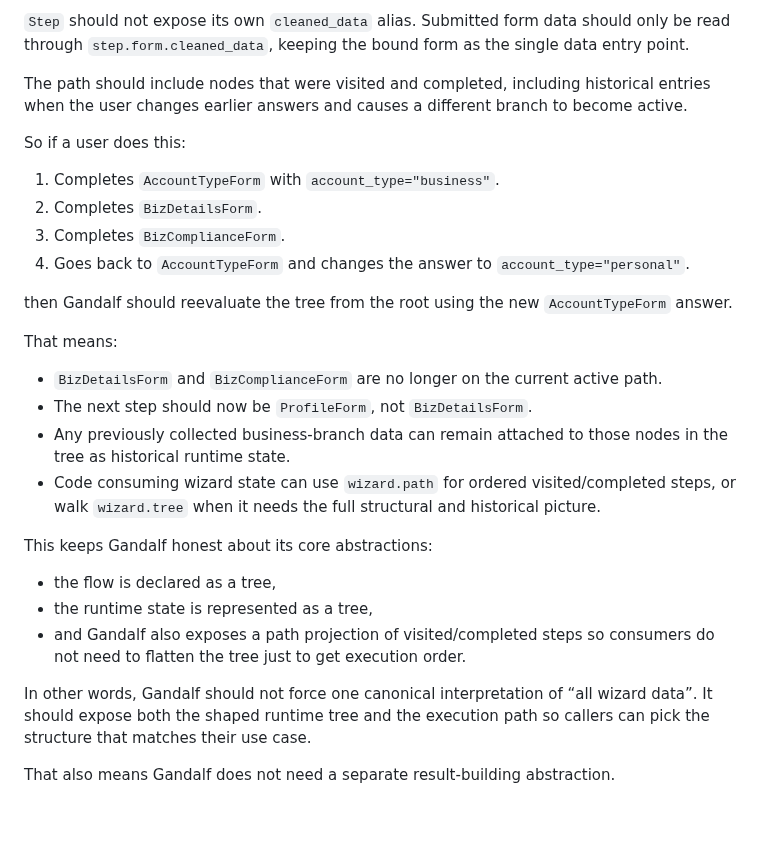
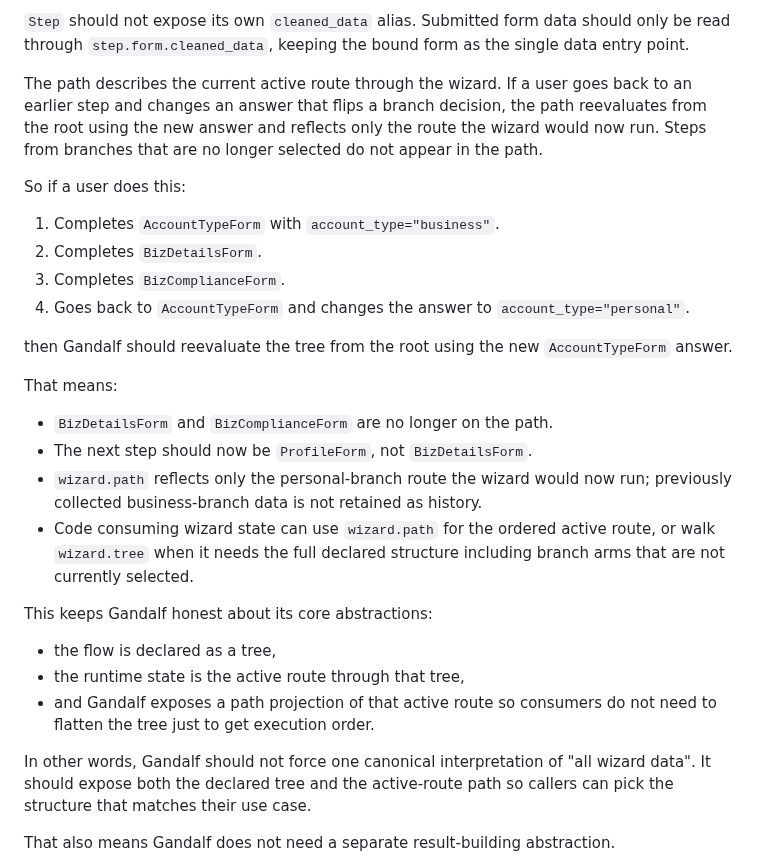
Before and after one commit to kevincarrogan/django-gandalf, a Markdown page: README.md, the part around the change. Rendered like a GitHub page; blank space fills up the shorter version.

```diff
--- a/README.md
+++ b/README.md
@@ -845,9 +845,11 @@ the execution path.
 should only be read through `step.form.cleaned_data`, keeping the bound form as
 the single data entry point.
 
-The path should include nodes that were visited and completed, including
-historical entries when the user changes earlier answers and causes a different
-branch to become active.
+The path describes the current active route through the wizard. If a user
+goes back to an earlier step and changes an answer that flips a branch
+decision, the path reevaluates from the root using the new answer and reflects
+only the route the wizard would now run. Steps from branches that are no
+longer selected do not appear in the path.
 
 So if a user does this:
 
@@ -861,23 +863,24 @@ then Gandalf should reevaluate the tree from the root using the new
 
 That means:
 
-- `BizDetailsForm` and `BizComplianceForm` are no longer on the current active path.
+- `BizDetailsForm` and `BizComplianceForm` are no longer on the path.
 - The next step should now be `ProfileForm`, not `BizDetailsForm`.
-- Any previously collected business-branch data can remain attached to those
-  nodes in the tree as historical runtime state.
-- Code consuming wizard state can use `wizard.path` for ordered visited/completed
-  steps, or walk `wizard.tree` when it needs the full structural and historical
-  picture.
+- `wizard.path` reflects only the personal-branch route the wizard would
+  now run; previously collected business-branch data is not retained as
+  history.
+- Code consuming wizard state can use `wizard.path` for the ordered active
+  route, or walk `wizard.tree` when it needs the full declared structure
+  including branch arms that are not currently selected.
 
 This keeps Gandalf honest about its core abstractions:
 
 - the flow is declared as a tree,
-- the runtime state is represented as a tree,
-- and Gandalf also exposes a path projection of visited/completed steps so
+- the runtime state is the active route through that tree,
+- and Gandalf exposes a path projection of that active route so
   consumers do not need to flatten the tree just to get execution order.
 
-In other words, Gandalf should not force one canonical interpretation of “all
-wizard data”. It should expose both the shaped runtime tree and the execution
+In other words, Gandalf should not force one canonical interpretation of "all
+wizard data". It should expose both the declared tree and the active-route
 path so callers can pick the structure that matches their use case.
 
 That also means Gandalf does not need a separate result-building abstraction.
```
Also changed, not shown: IMPLEMENTATION_IDEAS.md (+5 -7 lines), LIFECYCLE.md (+14 -14 lines).
